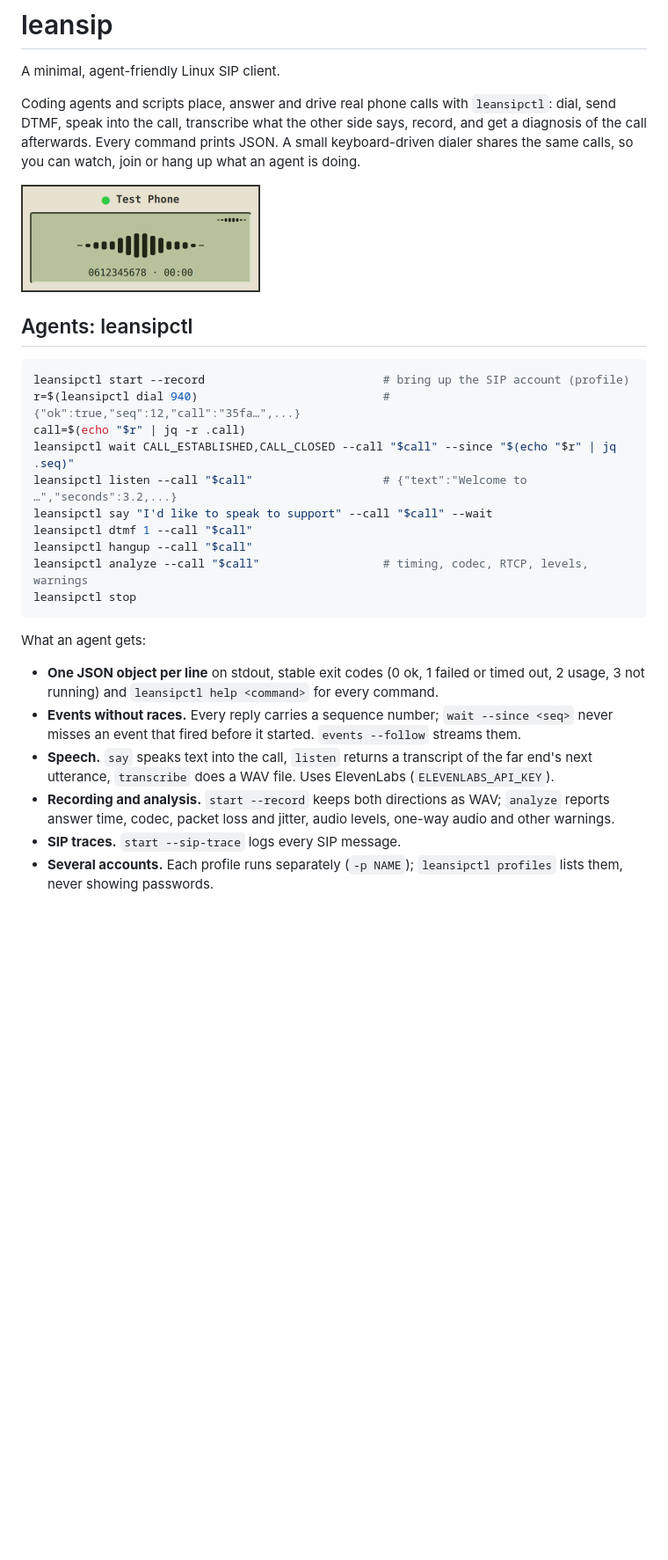
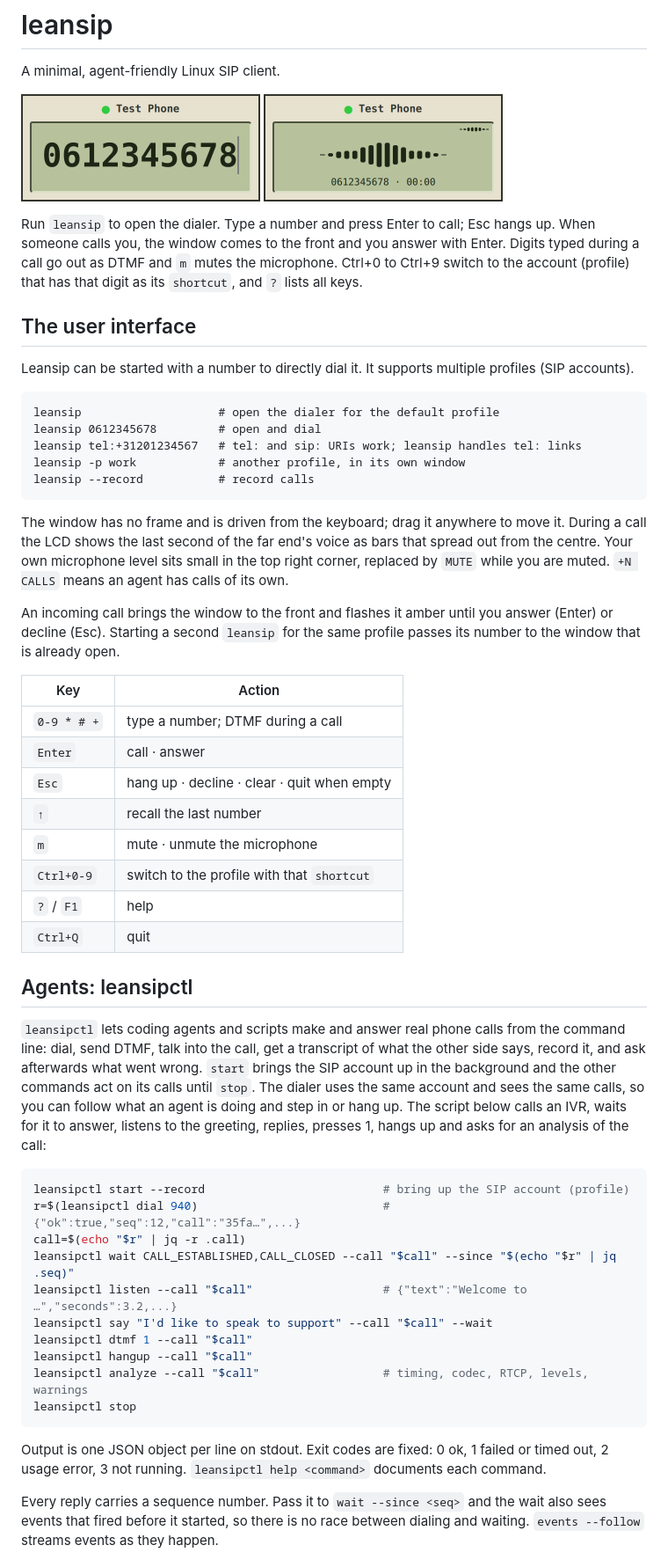
Before and after one commit to arjan/leansip, a Markdown page: README.md, the part around one of its changes. Shown at 88% size. Drawn GitHub-style; pictures changed too: docs/screenshot-dial.png (added); blank space fills up the shorter version.

Commit message:
README: dialer first, a before-call screenshot, plainer wording
Co-Authored-By: Claude Opus 5.5 <noreply@anthropic.com>

````diff
--- a/README.md
+++ b/README.md
@@ -2,14 +2,54 @@
 
 A minimal, agent-friendly Linux SIP client.
 
-Coding agents and scripts place, answer and drive real phone calls with `leansipctl`: dial,
-send DTMF, speak into the call, transcribe what the other side says, record, and get a
-diagnosis of the call afterwards. Every command prints JSON. A small keyboard-driven dialer
-shares the same calls, so you can watch, join or hang up what an agent is doing.
+<img src="docs/screenshot-dial.png" width="272" alt="The leansip dialer before a call: a number typed on the green LCD"> <img src="docs/screenshot.png" width="272" alt="The leansip dialer during a call: bars of the caller's voice on a green LCD above the number and call time">
 
-<img src="docs/screenshot.png" width="272" alt="The leansip dialer during a call: bars of the caller's voice on a green LCD above the number and call time">
+Run `leansip` to open the dialer. Type a number and press Enter to call; Esc hangs up. When
+someone calls you, the window comes to the front and you answer with Enter. Digits typed during
+a call go out as DTMF and `m` mutes the microphone. Ctrl+0 to Ctrl+9 switch to the account
+(profile) that has that digit as its `shortcut`, and `?` lists all keys.
+
+## The user interface
+
+Leansip can be started with a number to directly dial it. It supports multiple profiles (SIP accounts).
+
+```
+leansip                    # open the dialer for the default profile
+leansip 0612345678         # open and dial
+leansip tel:+31201234567   # tel: and sip: URIs work; leansip handles tel: links
+leansip -p work            # another profile, in its own window
+leansip --record           # record calls
+```
+
+The window has no frame and is driven from the keyboard; drag it anywhere to move it. During a
+call the LCD shows the last second of the far end's voice as bars that spread out from the
+centre. Your own microphone level sits small in the top right corner, replaced by `MUTE` while
+you are muted. `+N CALLS` means an agent has calls of its own.
+
+An incoming call brings the window to the front and flashes it amber until you answer (Enter)
+or decline (Esc). Starting a second `leansip` for the same profile passes its number to the
+window that is already open.
+
+| Key          | Action                                                   |
+|--------------|----------------------------------------------------------|
+| `0-9 * # +`  | type a number; DTMF during a call                        |
+| `Enter`      | call · answer                                            |
+| `Esc`        | hang up · decline · clear · quit when empty              |
+| `↑`          | recall the last number                                   |
+| `m`          | mute · unmute the microphone                             |
+| `Ctrl+0-9`   | switch to the profile with that `shortcut`               |
+| `?` / `F1`   | help                                                     |
+| `Ctrl+Q`     | quit                                                     |
 
 ## Agents: leansipctl
+
+`leansipctl` lets coding agents and scripts make and answer real phone calls from the command
+line: dial, send DTMF, talk into the call, get a transcript of what the other side says, record
+it, and ask afterwards what went wrong. `start` brings the SIP account up in the background and
+the other commands act on its calls until `stop`. The dialer uses the same account and sees the
+same calls, so you can follow what an agent is doing and step in or hang up. The script below
+calls an IVR, waits for it to answer, listens to the greeting, replies, presses 1, hangs up and
+asks for an analysis of the call:
 
 ```bash
 leansipctl start --record                          # bring up the SIP account (profile)
@@ -24,17 +64,10 @@ leansipctl analyze --call "$call"                  # timing, codec, RTCP, levels
 leansipctl stop
 ```
 
-What an agent gets:
+Output is one JSON object per line on stdout. Exit codes are fixed: 0 ok, 1 failed or timed
+out, 2 usage error, 3 not running. `leansipctl help <command>` documents each command.
 
-- **One JSON object per line** on stdout, stable exit codes (0 ok, 1 failed or timed out,
-  2 usage, 3 not running) and `leansipctl help <command>` for every command.
-- **Events without races.** Every reply carries a sequence number; `wait --since <seq>` never
-  misses an event that fired before it started. `events --follow` streams them.
-- **Speech.** `say` speaks text into the call, `listen` returns a transcript of the far end's
-  next utterance, `transcribe` does a WAV file. Uses ElevenLabs (`ELEVENLABS_API_KEY`).
-- **Recording and analysis.** `start --record` keeps both directions as WAV; `analyze` reports
-  answer time, codec, packet loss and jitter, audio levels, one-way audio and other warnings.
-- **SIP traces.** `start --sip-trace` logs every SIP message.
-- **Several accounts.** Each profile runs separately (`-p NAME`); `leansipctl profiles` lists
-  them, never showing passwords.
+Every reply carries a sequence number. Pass it to `wait --since <seq>` and the wait also sees
+events that fired before it started, so there is no race between dialing and waiting.
+`events --follow` streams events as they happen.
 
````
Also changed, not shown: other parts of README.md (+27 -42 lines).
